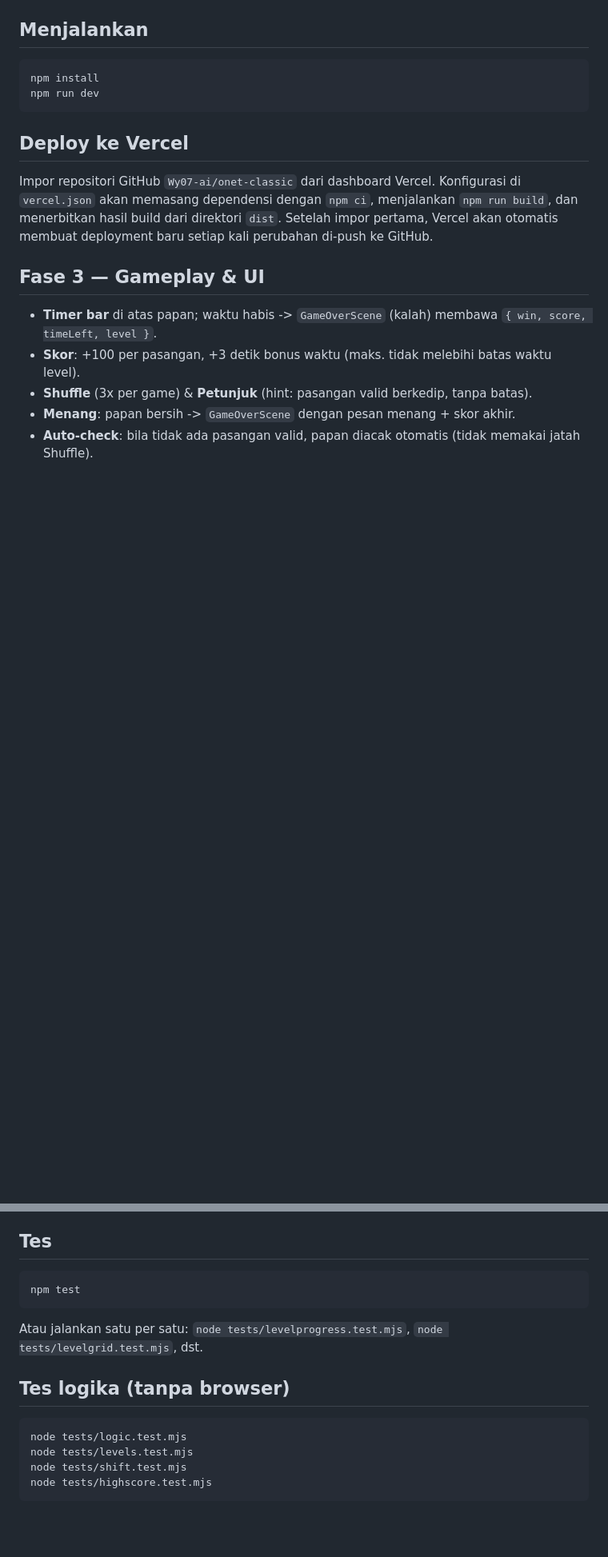
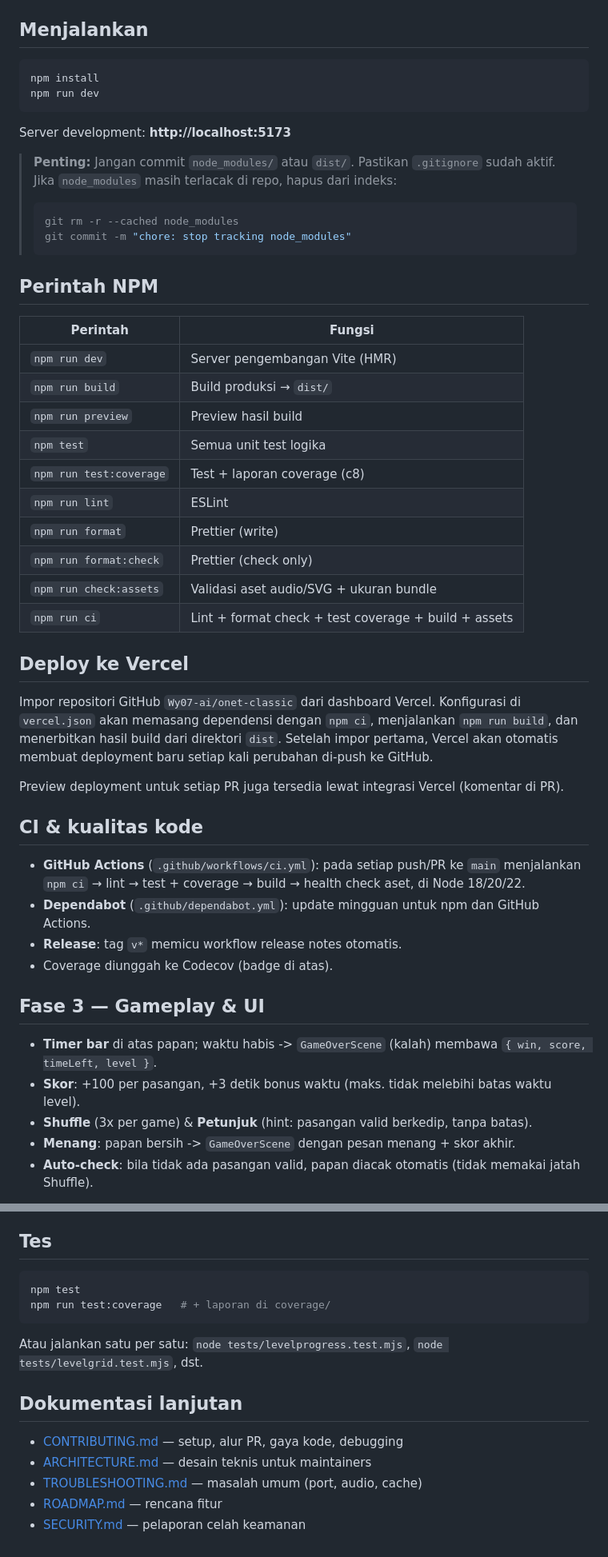
Before and after one commit to Wy07-ai/onet-classic, a Markdown page: README.md, 2 parts joined by grey strips. Shown at 80% size. GitHub-like rendering; blank space fills up the shorter version.

Commit message:
docs: add CI badges, scripts table, and expand CONTRIBUTING for maintainers

````diff
--- a/README.md
+++ b/README.md
@@ -5,7 +10,32 @@ Game Onet Classic (Phaser 3 + Vite).
 ## Menjalankan
 
-    npm install
-    npm run dev
+```bash
+npm install
+npm run dev
+```
+
+Server development: **http://localhost:5173**
+
+> **Penting:** Jangan commit `node_modules/` atau `dist/`. Pastikan `.gitignore` sudah aktif. Jika `node_modules` masih terlacak di repo, hapus dari indeks:
+> ```bash
+> git rm -r --cached node_modules
+> git commit -m "chore: stop tracking node_modules"
+> ```
+
+## Perintah NPM
+
+| Perintah | Fungsi |
+| -------- | ------ |
+| `npm run dev` | Server pengembangan Vite (HMR) |
+| `npm run build` | Build produksi → `dist/` |
+| `npm run preview` | Preview hasil build |
+| `npm test` | Semua unit test logika |
+| `npm run test:coverage` | Test + laporan coverage (c8) |
+| `npm run lint` | ESLint |
+| `npm run format` | Prettier (write) |
+| `npm run format:check` | Prettier (check only) |
+| `npm run check:assets` | Validasi aset audio/SVG + ukuran bundle |
+| `npm run ci` | Lint + format check + test coverage + build + assets |
 
 ## Deploy ke Vercel
 
@@ -13,6 +43,15 @@ Impor repositori GitHub `Wy07-ai/onet-classic` dari dashboard Vercel. Konfiguras
 `vercel.json` akan memasang dependensi dengan `npm ci`, menjalankan `npm run build`,
 dan menerbitkan hasil build dari direktori `dist`. Setelah impor pertama, Vercel
 akan otomatis membuat deployment baru setiap kali perubahan di-push ke GitHub.
+
+Preview deployment untuk setiap PR juga tersedia lewat integrasi Vercel (komentar di PR).
+
+## CI & kualitas kode
+
+- **GitHub Actions** (`.github/workflows/ci.yml`): pada setiap push/PR ke `main` menjalankan `npm ci` → lint → test + coverage → build → health check aset, di Node 18/20/22.
+- **Dependabot** (`.github/dependabot.yml`): update mingguan untuk npm dan GitHub Actions.
+- **Release**: tag `v*` memicu workflow release notes otomatis.
+- Coverage diunggah ke Codecov (badge di atas).
 
 ## Fase 3 — Gameplay & UI
 
@@ -95,13 +134,17 @@ Tema yang dipilih disimpan di browser dan digunakan untuk semua level, termasuk
 
 ## Tes
 
-    npm test
+```bash
+npm test
+npm run test:coverage   # + laporan di coverage/
+```
 
 Atau jalankan satu per satu: `node tests/levelprogress.test.mjs`, `node tests/levelgrid.test.mjs`, dst.
 
-## Tes logika (tanpa browser)
+## Dokumentasi lanjutan
 
-    node tests/logic.test.mjs
-    node tests/levels.test.mjs
-    node tests/shift.test.mjs
-    node tests/highscore.test.mjs
+- [CONTRIBUTING.md](CONTRIBUTING.md) — setup, alur PR, gaya kode, debugging
+- [ARCHITECTURE.md](ARCHITECTURE.md) — desain teknis untuk maintainers
+- [TROUBLESHOOTING.md](TROUBLESHOOTING.md) — masalah umum (port, audio, cache)
+- [ROADMAP.md](ROADMAP.md) — rencana fitur
+- [SECURITY.md](SECURITY.md) — pelaporan celah keamanan
````
Also changed, not shown: other parts of README.md (+5 -0 lines), CONTRIBUTING.md (+167 -108 lines).
